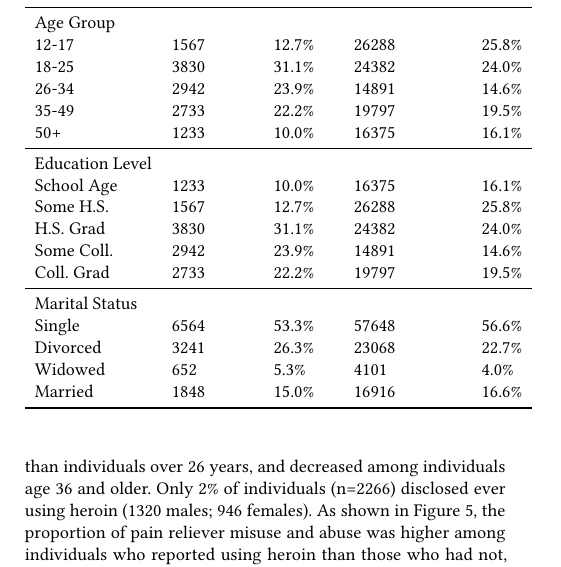
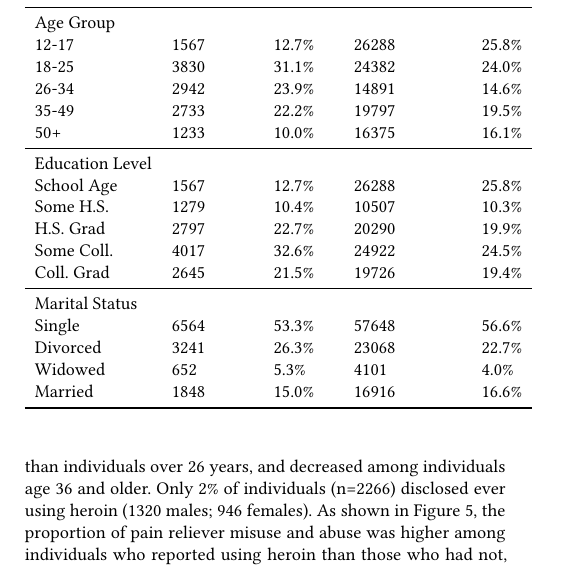
Before and after one commit to smshiverick/aml-algos-F18, a LaTeX paper (AML-pred-models/report.tex): part of one column of page 6 of 11, cut so that both start at the same text. Compiled offline with pdfLaTeX; a LaTeX package or settings file that is missing is left out.

Commit message:
Update report.tex

```diff
--- a/AML-pred-models/report.tex
+++ b/AML-pred-models/report.tex
@@ -610,14 +610,13 @@ heroin use \cite{muhuri13, unick13}.
     26-34     & 2942 & 23.9\% & & 14891 & 14.6\% \\
     35-49     & 2733 & 22.2\% & & 19797 & 19.5\% \\
     50+       & 1233 & 10.0\% & & 16375 & 16.1\% \\
-
     \midrule
     Education Level &  &  &  &  & \\
-    School Age & 1233 & 10.0\% & & 16375 & 16.1\% \\
-    Some H.S.  & 1567 & 12.7\% & & 26288 & 25.8\% \\
-    H.S. Grad  & 3830 & 31.1\% & & 24382 & 24.0\% \\
-    Some Coll. & 2942 & 23.9\% & & 14891 & 14.6\% \\
-    Coll. Grad & 2733 & 22.2\% & & 19797 & 19.5\% \\
+    School Age & 1567 & 12.7\% & & 26288 & 25.8\% \\
+    Some H.S.  & 1279 & 10.4\% & & 10507 & 10.3\% \\
+    H.S. Grad  & 2797 & 22.7\% & & 20290 & 19.9\% \\
+    Some Coll. & 4017 & 32.6\% & & 24922 & 24.5\% \\
+    Coll. Grad & 2645 & 21.5\% & & 19726 & 19.4\% \\
     \midrule
     Marital Status &  &  &  &  & \\
     Single    & 6564 & 53.3\% & & 57648 & 56.6\% \\
```
